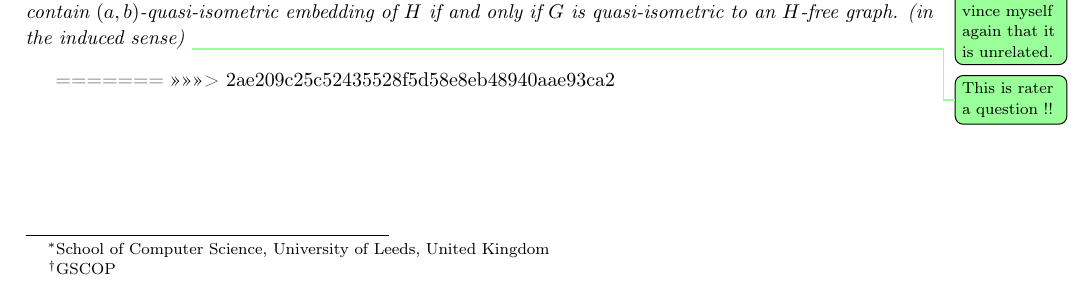
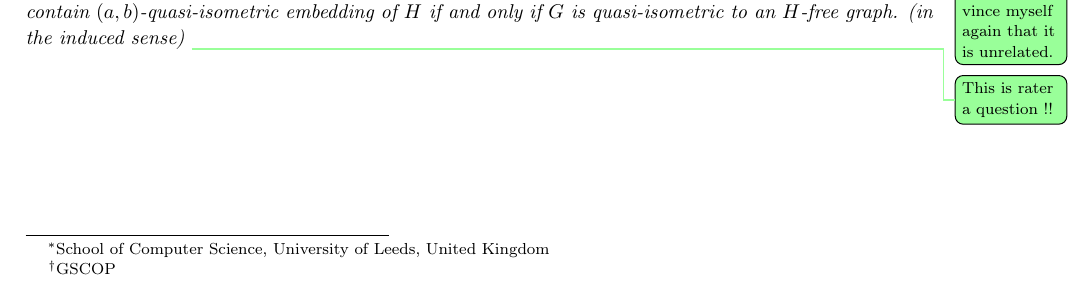
Before and after one commit to dibcg/Generalised-IPCO, a LaTeX document (main.tex): part of page 1 of 4, cut so that both start at the same text. Compiled offline with pdfLaTeX.

Commit message:
no message

```diff
--- a/main.tex
+++ b/main.tex
@@ -190,12 +190,12 @@ There is a function $f\colon \mathbb{N} \rightarrow \mathbb{N}$ such that if a c
 \begin{conjecture}\label{conj:too-general}
  For  integers $a,b$ and a graph $H$ with diameter $k>> \max\{a,b\}$, a graph $G$ does not contain $(a,b)$-quasi-isometric embedding of $H$ if and only if $G$ is quasi-isometric to an $H$-free graph. (in the induced sense) \todo{This is rater a question !! }
 \end{conjecture}
-=======
+%=======
 %
 %\begin{conjecture}\label{conj:too-general}
 % For  integers $a,b$ and a graph$H$ with diameter $k>> \max\{a,b\}$, a graph $G$ does not contain $(a,b)$-quasi-isometric embedding of $H$ if and only if $G$ is quasi-isometric to an $H$-free graph. (in the induced sense) \todo{This is rater a question !! }
 %\end{conjecture}
->>>>>>> 2ae209c25c52435528f5d58e8eb48940aae93ca2
+%>>>>>>> 2ae209c25c52435528f5d58e8eb48940aae93ca2
 % \todo{Correct the definitions below.}
 
 %For integers $a\geq 1,b\geq 0$, an $\quasipath{a}{b}$ in $G$ is a graph $G$ that contains an $(a,b)$-quasi-isometric embedding of path.
```
